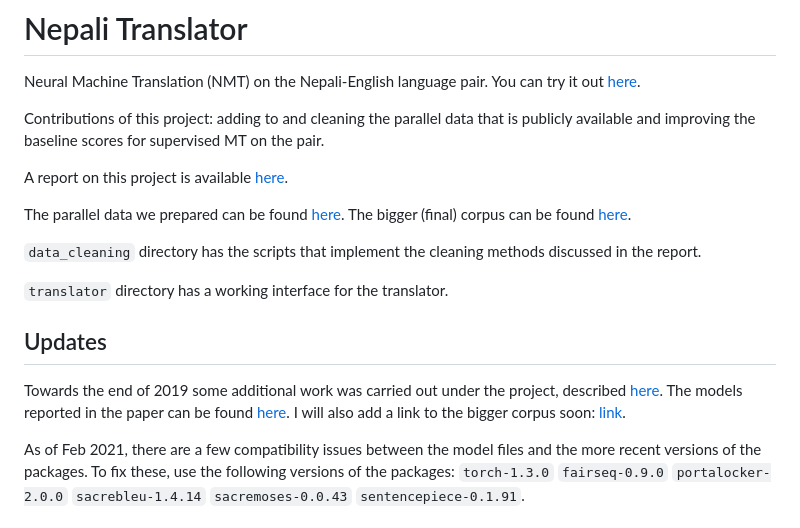
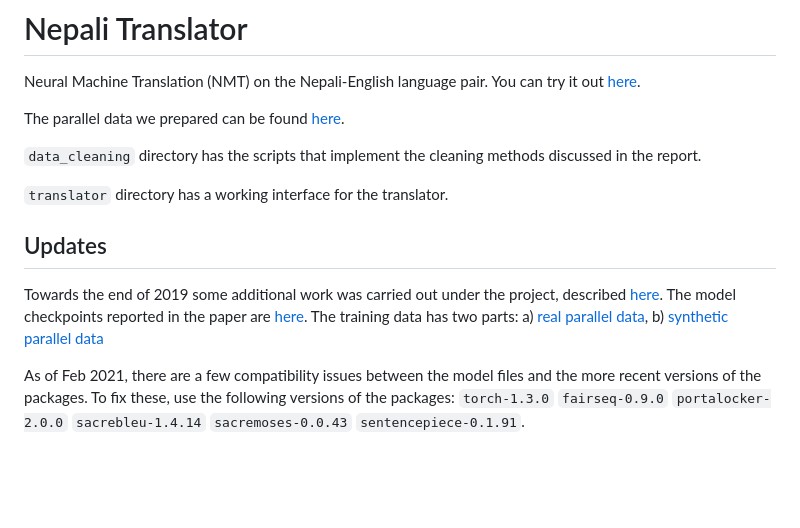
Before and after one commit to sharad461/nepali-translator, a Markdown page: README.md, the part around the change. Rendered like a GitHub page; blank space fills up the shorter version.

Commit message:
Update README.md (#9)

```diff
--- a/README.md
+++ b/README.md
@@ -2,11 +2,7 @@
 
 Neural Machine Translation (NMT) on the Nepali-English language pair. You can try it out [here](https://translation.ilprl.ku.edu.np/nep-eng/default).
 
-Contributions of this project: adding to and cleaning the parallel data that is publicly available and improving the baseline scores for supervised MT on the pair.
-
-A report on this project is available [here](https://drive.google.com/open?id=16F4e1Wr3ElosFnoVfZrEId4N0be2JPG4).
-
-The parallel data we prepared can be found [here](https://drive.google.com/open?id=1UThfJKJFvDgTu263DNbz-WPNLqoARZ_0). The bigger (final) corpus can be found [here](https://drive.google.com/file/d/1FB3vlqlLXTEjyY28z7bmxMCG0oZxyeiU/view?usp=share_link).
+The parallel data we prepared can be found [here](https://drive.google.com/open?id=1UThfJKJFvDgTu263DNbz-WPNLqoARZ_0).
 
 `data_cleaning` directory has the scripts that implement the cleaning methods discussed in the report.
 
@@ -14,7 +10,7 @@ The parallel data we prepared can be found [here](https://drive.google.com/open?
 
 ## Updates
 
-Towards the end of 2019 some additional work was carried out under the project, described [here](https://lt4all.elra.info/proceedings/lt4all2019/pdf/2019.lt4all-1.94.pdf). The models reported in the paper can be found [here](https://drive.google.com/drive/folders/1zrfYJy62LfVp5RHv81ycyMaCbk6HMLN3). I will also add a link to the bigger corpus soon: [link](https://drive.google.com/file/d/1FB3vlqlLXTEjyY28z7bmxMCG0oZxyeiU/view?usp=share_link).
+Towards the end of 2019 some additional work was carried out under the project, described [here](https://lt4all.elra.info/proceedings/lt4all2019/pdf/2019.lt4all-1.94.pdf). The model checkpoints reported in the paper are [here](https://drive.google.com/drive/folders/1zrfYJy62LfVp5RHv81ycyMaCbk6HMLN3). The training data has two parts: a) [real parallel data](https://huggingface.co/datasets/sharad461/ne-en-parallel-208k), b) [synthetic parallel data](https://huggingface.co/datasets/sharad461/ne-en-synthetic-1.6m)
 
 As of Feb 2021, there are a few compatibility issues between the model files and the more recent versions of the packages. To fix these, use the following versions of the packages: `torch-1.3.0` `fairseq-0.9.0` `portalocker-2.0.0` `sacrebleu-1.4.14` `sacremoses-0.0.43` `sentencepiece-0.1.91`.
 
```
